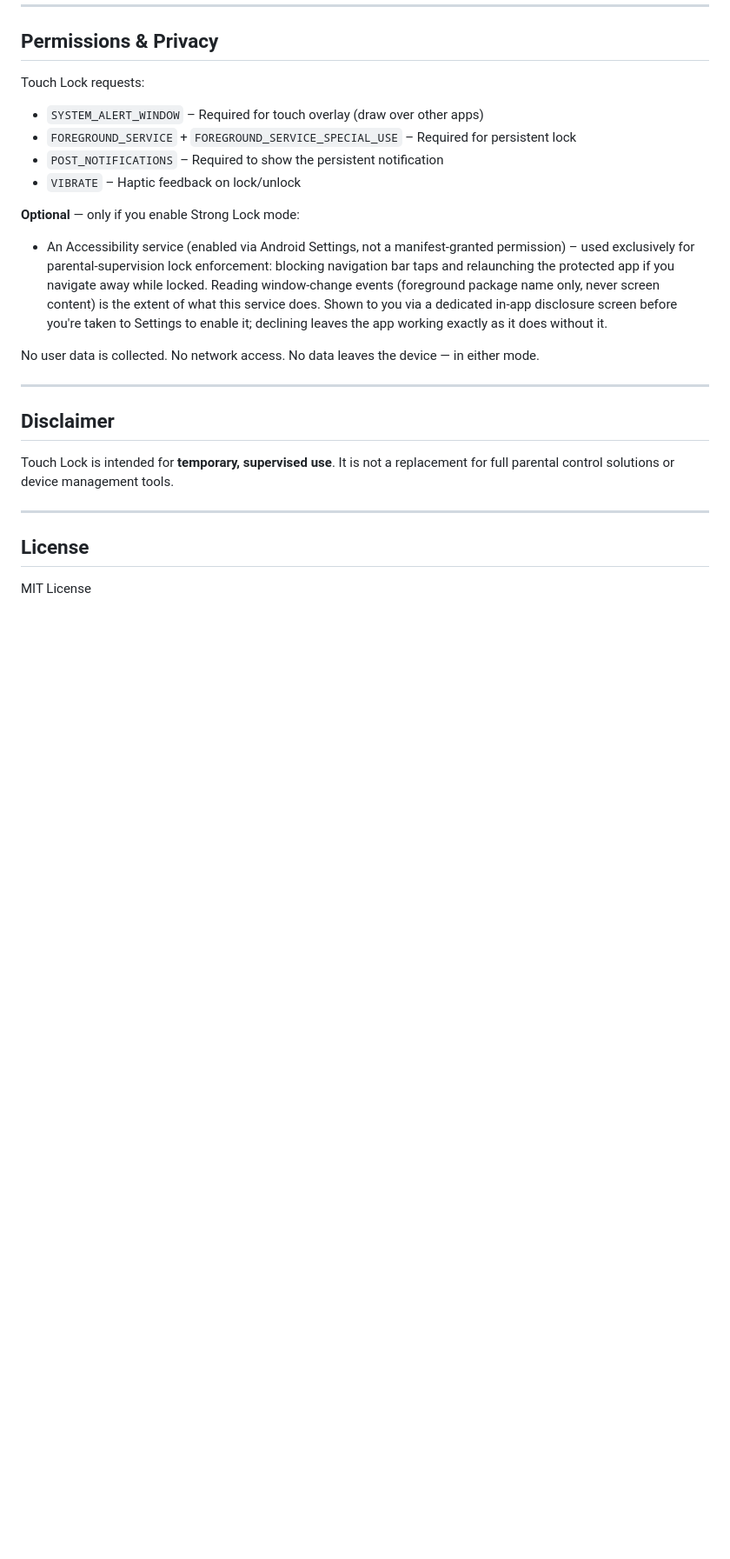
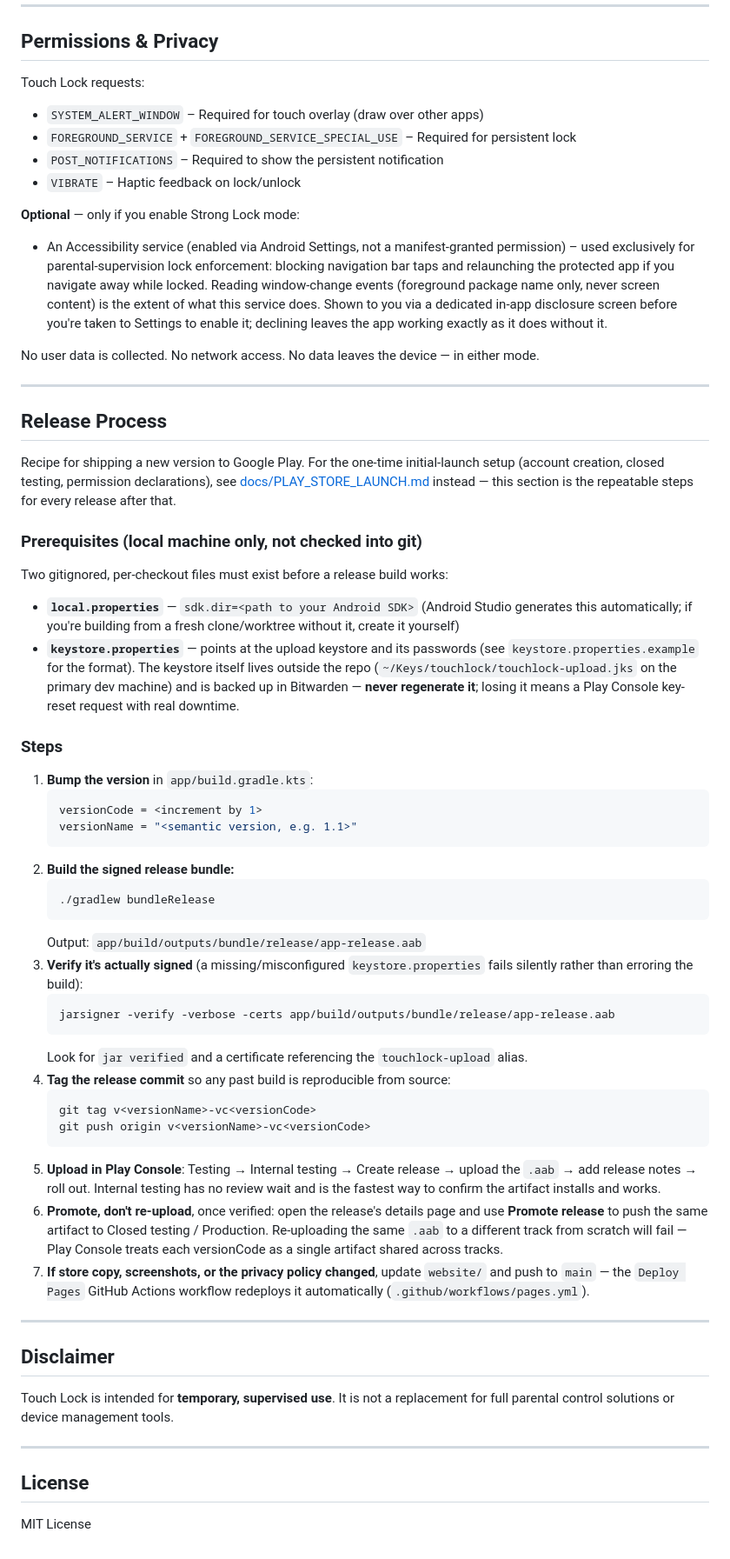
Before and after one commit to jmuci/android-touch-lock, a Markdown page: README.md, the part around the change. Shown at 87% size. Drawn GitHub-style; blank space fills up the shorter version.

Commit message:
Document the release process in the README
Adds a repeatable recipe for shipping future versions: version bump,
signed bundleRelease, jarsigner verification, tagging, and the
Play Console upload/promote flow. Distinct from
docs/PLAY_STORE_LAUNCH.md, which covers one-time initial-launch setup.

Co-Authored-By: Claude Sonnet 5 <noreply@anthropic.com>

````diff
--- a/README.md
+++ b/README.md
@@ -175,6 +175,60 @@ No user data is collected. No network access. No data leaves the device — in e
 
 ---
 
+## Release Process
+
+Recipe for shipping a new version to Google Play. For the one-time initial-launch setup
+(account creation, closed testing, permission declarations), see
+[docs/PLAY_STORE_LAUNCH.md](docs/PLAY_STORE_LAUNCH.md) instead — this section is the repeatable
+steps for every release after that.
+
+### Prerequisites (local machine only, not checked into git)
+
+Two gitignored, per-checkout files must exist before a release build works:
+
+- **`local.properties`** — `sdk.dir=<path to your Android SDK>` (Android Studio generates this
+  automatically; if you're building from a fresh clone/worktree without it, create it yourself)
+- **`keystore.properties`** — points at the upload keystore and its passwords (see
+  `keystore.properties.example` for the format). The keystore itself lives outside the repo
+  (`~/Keys/touchlock/touchlock-upload.jks` on the primary dev machine) and is backed up in Bitwarden —
+  **never regenerate it**; losing it means a Play Console key-reset request with real downtime.
+
+### Steps
+
+1. **Bump the version** in `app/build.gradle.kts`:
+   ```kotlin
+   versionCode = <increment by 1>
+   versionName = "<semantic version, e.g. 1.1>"
+   ```
+2. **Build the signed release bundle:**
+   ```bash
+   ./gradlew bundleRelease
+   ```
+   Output: `app/build/outputs/bundle/release/app-release.aab`
+3. **Verify it's actually signed** (a missing/misconfigured `keystore.properties` fails silently
+   rather than erroring the build):
+   ```bash
+   jarsigner -verify -verbose -certs app/build/outputs/bundle/release/app-release.aab
+   ```
+   Look for `jar verified` and a certificate referencing the `touchlock-upload` alias.
+4. **Tag the release commit** so any past build is reproducible from source:
+   ```bash
+   git tag v<versionName>-vc<versionCode>
+   git push origin v<versionName>-vc<versionCode>
+   ```
+5. **Upload in Play Console**: Testing → Internal testing → Create release → upload the `.aab` →
+   add release notes → roll out. Internal testing has no review wait and is the fastest way to
+   confirm the artifact installs and works.
+6. **Promote, don't re-upload**, once verified: open the release's details page and use
+   **Promote release** to push the same artifact to Closed testing / Production. Re-uploading the
+   same `.aab` to a different track from scratch will fail — Play Console treats each versionCode
+   as a single artifact shared across tracks.
+7. **If store copy, screenshots, or the privacy policy changed**, update `website/` and push to
+   `main` — the `Deploy Pages` GitHub Actions workflow redeploys it automatically
+   (`.github/workflows/pages.yml`).
+
+---
+
 ## Disclaimer
 
 Touch Lock is intended for **temporary, supervised use**.
````
